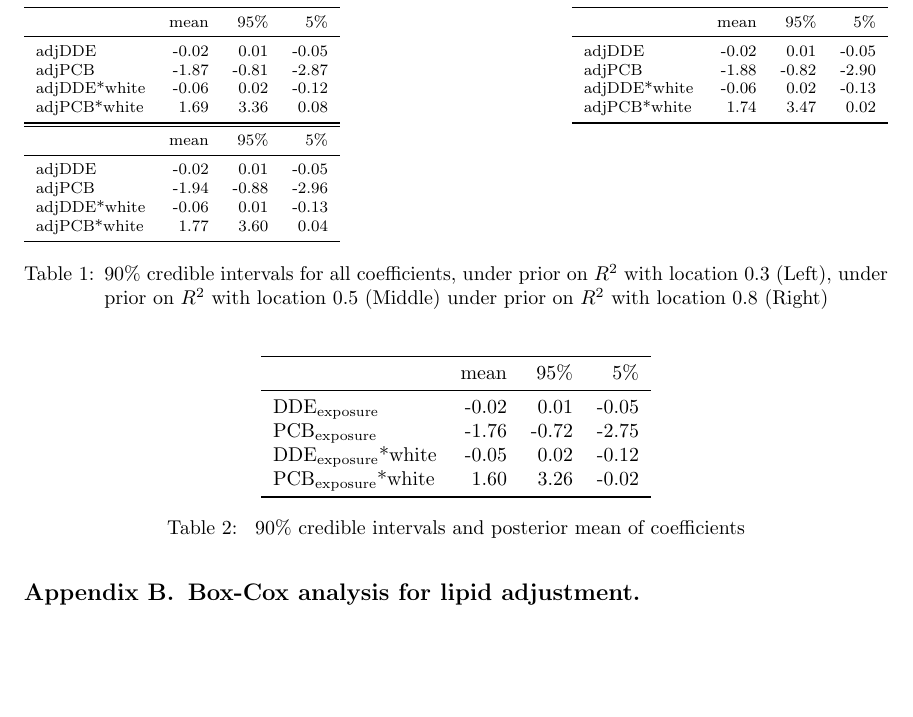
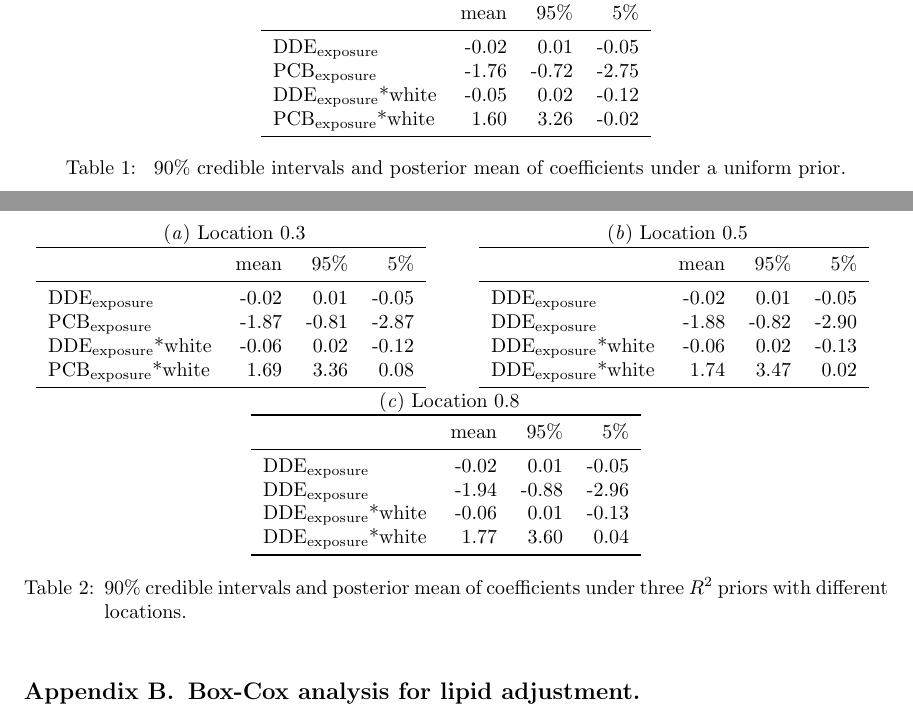
Before and after one commit to STA-723/case-study-1-team-4, a LaTeX paper (Slides/Rsweave/write_up.tex): part of page 8 of 13 before the commit and two parts of pages 7 and 8 of 13 after it, the two joined at a grey line, cut so that both start at the same text, the shorter picture padded with empty space. Compiled offline with pdfLaTeX.

Commit message:
fix tables

```diff
--- a/Slides/Rsweave/write_up.tex
+++ b/Slides/Rsweave/write_up.tex
@@ -235,58 +235,74 @@ mice. Conducting variable selection on on mean-imputed data reduces the chance o
 \end{figure}
 
 
-\begin{table}
-	\footnotesize
-	\begin{tabular}{lrrr}
-		\toprule
-		  & mean & 95\% & 5\%\\
-		\midrule
-		adjDDE & -0.02 & 0.01 & -0.05\\
-		adjPCB & -1.87 & -0.81 & -2.87\\
-		adjDDE*white & -0.06 & 0.02 & -0.12\\
-		adjPCB*white & 1.69 & 3.36 & 0.08\\
-		\bottomrule
-	\end{tabular}
-	\hfill
-	\begin{tabular}{lrrr}
-		\toprule
-		  & mean & 95\% & 5\%\\
-		\midrule
-		adjDDE & -0.02 & 0.01 & -0.05\\
-		adjPCB & -1.88 & -0.82 & -2.90\\
-		adjDDE*white & -0.06 & 0.02 & -0.13\\
-		adjPCB*white & 1.74 & 3.47 & 0.02\\
-		\bottomrule
-	\end{tabular}
-	\hfill
-	\begin{tabular}{lrrr}
-		\toprule
-		  & mean & 95\% & 5\%\\
-		\midrule
-		adjDDE & -0.02 & 0.01 & -0.05\\
-		adjPCB & -1.94 & -0.88 & -2.96\\
-		adjDDE*white & -0.06 & 0.01 & -0.13\\
-		adjPCB*white & 1.77 & 3.60 & 0.04\\
-		\bottomrule
-	\end{tabular}
-	\label{tab:priors}
-	\caption{90\% credible intervals for all coefficients, under prior on $R^2$ with location $0.3$ (Left),  under prior on $R^2$ with location $0.5$ (Middle) under prior on $R^2$ with location $0.8$ (Right)}
-\end{table}
 
 \begin{table}
 	\centering
+	\label{tab:confints_unif}
 	\begin{tabular}{lrrr}
 		\toprule
 		& mean & 95\% & 5\%\\
 		\midrule
 		$\text{DDE}_{\text{exposure}}$ & -0.02 & 0.01 & -0.05\\
-		$\text{PCB}_{\text{exposure}}$& -1.76 & -0.72 & -2.75\\
+		$\text{PCB}_{\text{exposure}}$ & -1.76 & -0.72 & -2.75\\
 		$\text{DDE}_{\text{exposure}}$*white & -0.05 & 0.02 & -0.12\\
 		$\text{PCB}_{\text{exposure}}$*white & 1.60 & 3.26 & -0.02\\
 		\bottomrule
 	\end{tabular}
-	\caption{\label{tab:confints} 90\% credible intervals and posterior mean of coefficients}
+	\caption{ 90\% credible intervals and posterior mean of coefficients under a uniform prior.}
 \end{table}
+
+
+
+
+\begin{table}[htbp]
+	\centering
+	\label{tab:confintsR}
+	{%
+		\subtable[Location $0.3$]{%
+			\label{tab:Rfirst}%
+			\begin{tabular}{lrrr}
+				\toprule
+				& mean & 95\% & 5\%\\
+				\midrule
+				$\text{DDE}_{\text{exposure}}$ & -0.02 & 0.01 & -0.05\\
+				$\text{PCB}_{\text{exposure}}$ & -1.87 & -0.81 & -2.87\\
+				$\text{DDE}_{\text{exposure}}$*white & -0.06 & 0.02 & -0.12\\
+				$\text{PCB}_{\text{exposure}}$*white & 1.69 & 3.36 & 0.08\\
+				\bottomrule
+			\end{tabular}
+		}\qquad
+		\subtable[Location 0.5]{%
+			\label{tab:Rsecond}%
+			\begin{tabular}{lrrr}
+				\toprule
+				& mean & 95\% & 5\%\\
+				\midrule
+				$\text{DDE}_{\text{exposure}}$ & -0.02 & 0.01 & -0.05\\
+				$\text{DDE}_{\text{exposure}}$ & -1.88 & -0.82 & -2.90\\
+				$\text{DDE}_{\text{exposure}}$*white & -0.06 & 0.02 & -0.13\\
+				$\text{DDE}_{\text{exposure}}$*white & 1.74 & 3.47 & 0.02\\
+				\bottomrule
+			\end{tabular}
+		}\qquad
+		\subtable[Location 0.8]{%
+			\label{tab:Rthird}%
+			\begin{tabular}{lrrr}
+				\toprule
+				& mean & 95\% & 5\%\\
+				\midrule
+				$\text{DDE}_{\text{exposure}}$ & -0.02 & 0.01 & -0.05\\
+				$\text{DDE}_{\text{exposure}}$ & -1.94 & -0.88 & -2.96\\
+				$\text{DDE}_{\text{exposure}}$*white & -0.06 & 0.01 & -0.13\\
+				$\text{DDE}_{\text{exposure}}$*white & 1.77 & 3.60 & 0.04\\
+				\bottomrule
+			\end{tabular}
+		}
+	}
+{\caption{90\% credible intervals and posterior mean of coefficients under three $R^2$ priors with different locations.}}
+\end{table}
+
+
 \newpage  % ensures that all figures remain together in appendix B
 
 %%%%%%%%%%%%%%%%%%%%%%%%%%%%%%%%% BOX COX
```
Also changed, not shown: Slides/Rsweave/write_up.tex (20 more changed lines).
